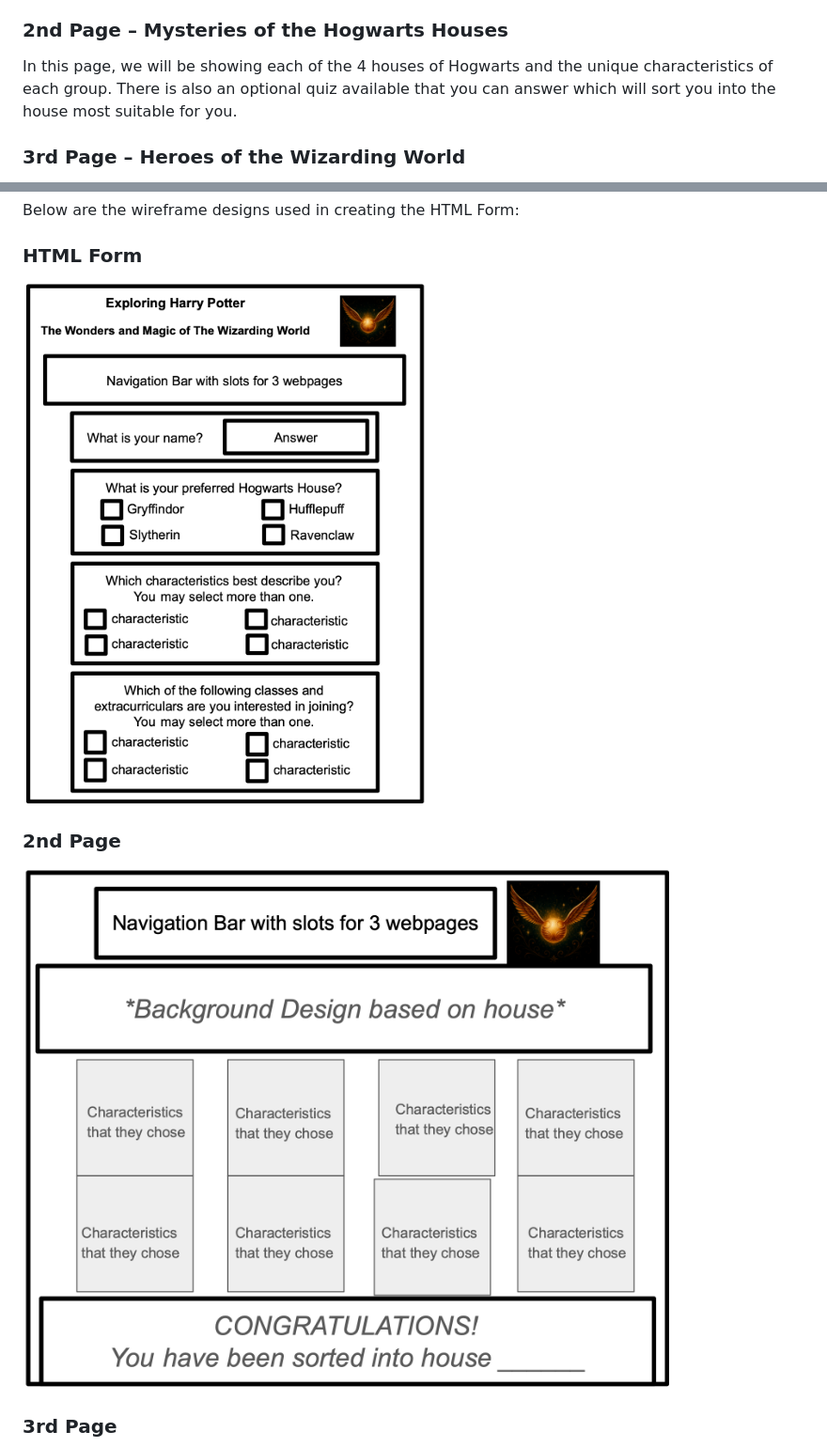
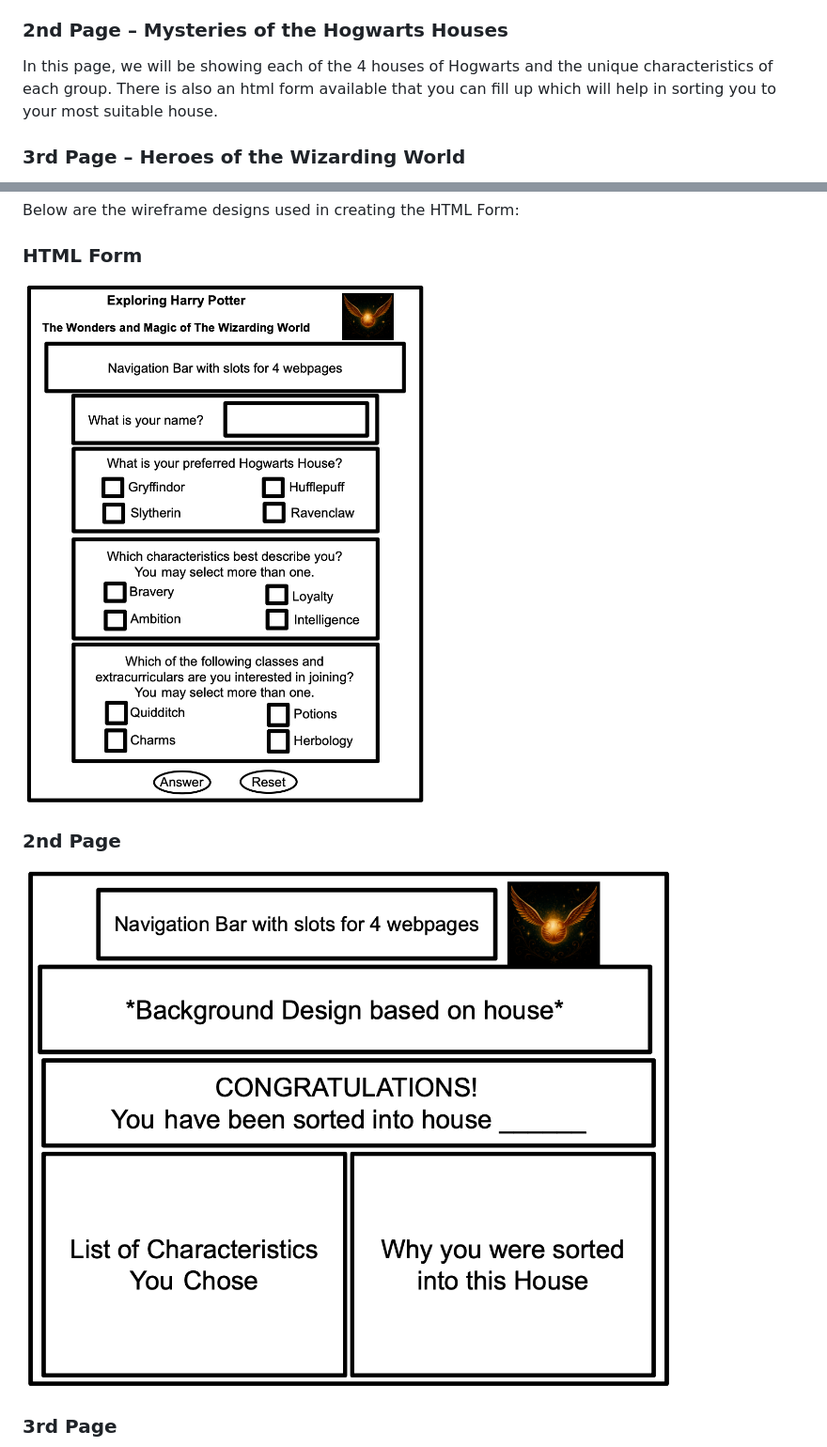
Before and after one commit to DoreenUy/WDProjMagnesiumAbilaUy, a Markdown page: README.md, 2 parts joined by grey strips. Shown at 94% size. GitHub-like rendering; pictures changed too: assets/eighth.png, assets/seventh.png.

```diff
--- a/README.md
+++ b/README.md
@@ -22,7 +22,7 @@ The home page will contain a navigation bar that will allow the user to go to ea
 This page will be exploring the history of how Harry Potter came to be. We will talk about the progress from being a book to a movie. It will also include short descriptions of the casting of characters and the settings of where main scenes were filmed. We will also be summarizing each book and movie of the Harry Potter series and connecting each movie to the next.
 
 ### 2nd Page – Mysteries of the Hogwarts Houses
-In this page, we will be showing each of the 4 houses of Hogwarts and the unique characteristics of each group. There is also an optional quiz available that you can answer which will sort you into the house most suitable for you.
+In this page, we will be showing each of the 4 houses of Hogwarts and the unique characteristics of each group. There is also an html form available that you can fill up which will help in sorting you to your most suitable house.
 
 ### 3rd Page – Heroes of the Wizarding World
 In this page, we will be listing the main characters in the series and giving a short description of their role, background, age for each movie, and achievements.
```
Also changed, not shown: assets/ninth.png, assets/second.png, 2 other files.
